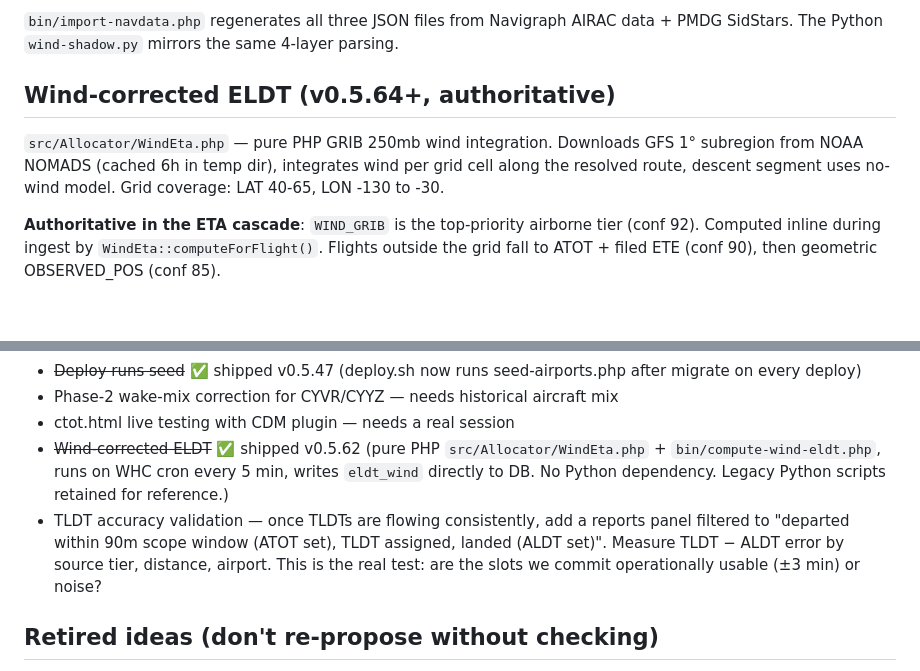
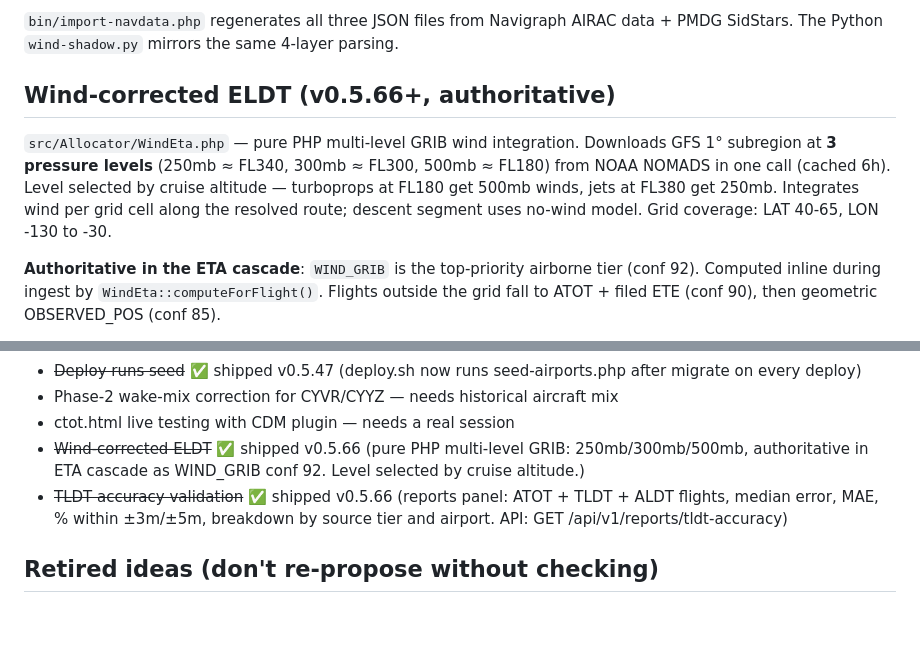
Before and after one commit to skyelaird/atfm-tools, a Markdown page: CLAUDE.md, 2 parts joined by grey strips. Drawn GitHub-style; blank space fills up the shorter version.

Commit message:
docs: update CLAUDE.md for multi-level GRIB and TLDT panel
Co-Authored-By: Claude Opus 4.6 <noreply@anthropic.com>

```diff
--- a/CLAUDE.md
+++ b/CLAUDE.md
@@ -146,12 +146,15 @@ resolved waypoints instead of 2.
 AIRAC data + PMDG SidStars. The Python `wind-shadow.py` mirrors the same
 4-layer parsing.
 
-## Wind-corrected ELDT (v0.5.64+, authoritative)
+## Wind-corrected ELDT (v0.5.66+, authoritative)
 
-`src/Allocator/WindEta.php` — pure PHP GRIB 250mb wind integration.
-Downloads GFS 1° subregion from NOAA NOMADS (cached 6h in temp dir),
-integrates wind per grid cell along the resolved route, descent segment
-uses no-wind model. Grid coverage: LAT 40-65, LON -130 to -30.
+`src/Allocator/WindEta.php` — pure PHP multi-level GRIB wind integration.
+Downloads GFS 1° subregion at **3 pressure levels** (250mb ≈ FL340,
+300mb ≈ FL300, 500mb ≈ FL180) from NOAA NOMADS in one call (cached 6h).
+Level selected by cruise altitude — turboprops at FL180 get 500mb winds,
+jets at FL380 get 250mb. Integrates wind per grid cell along the resolved
+route; descent segment uses no-wind model. Grid coverage: LAT 40-65,
+LON -130 to -30.
 
 **Authoritative in the ETA cascade**: `WIND_GRIB` is the top-priority
 airborne tier (conf 92). Computed inline during ingest by
@@ -265,15 +268,13 @@ docs/
   (deploy.sh now runs seed-airports.php after migrate on every deploy)
 - Phase-2 wake-mix correction for CYVR/CYYZ — needs historical aircraft mix
 - ctot.html live testing with CDM plugin — needs a real session
-- ~~Wind-corrected ELDT~~ ✅ shipped v0.5.62
-  (pure PHP `src/Allocator/WindEta.php` + `bin/compute-wind-eldt.php`,
-  runs on WHC cron every 5 min, writes `eldt_wind` directly to DB.
-  No Python dependency. Legacy Python scripts retained for reference.)
-- TLDT accuracy validation — once TLDTs are flowing consistently,
-  add a reports panel filtered to "departed within 90m scope window
-  (ATOT set), TLDT assigned, landed (ALDT set)". Measure TLDT − ALDT
-  error by source tier, distance, airport. This is the real test:
-  are the slots we commit operationally usable (±3 min) or noise?
+- ~~Wind-corrected ELDT~~ ✅ shipped v0.5.66
+  (pure PHP multi-level GRIB: 250mb/300mb/500mb, authoritative in ETA
+  cascade as WIND_GRIB conf 92. Level selected by cruise altitude.)
+- ~~TLDT accuracy validation~~ ✅ shipped v0.5.66
+  (reports panel: ATOT + TLDT + ALDT flights, median error, MAE,
+  % within ±3m/±5m, breakdown by source tier and airport.
+  API: GET /api/v1/reports/tldt-accuracy)
 
 ## Retired ideas (don't re-propose without checking)
 
```
